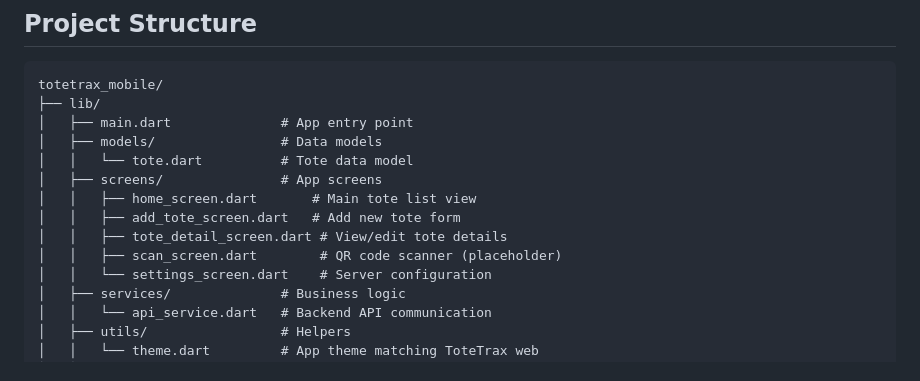
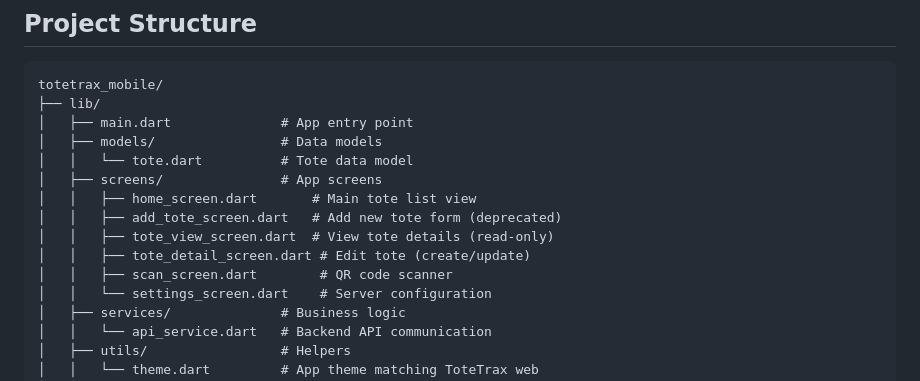
Before and after one commit to lbradshaw/kontainer_companion, a Markdown page: TECHNICAL-DOCS.md, the part around one of its changes. Rendered like a GitHub page.

```diff
--- a/TECHNICAL-DOCS.md
+++ b/TECHNICAL-DOCS.md
@@ -43,9 +43,10 @@ totetrax_mobile/
 │   │   └── tote.dart          # Tote data model
 │   ├── screens/               # App screens
 │   │   ├── home_screen.dart       # Main tote list view
-│   │   ├── add_tote_screen.dart   # Add new tote form
-│   │   ├── tote_detail_screen.dart # View/edit tote details
-│   │   ├── scan_screen.dart        # QR code scanner (placeholder)
+│   │   ├── add_tote_screen.dart   # Add new tote form (deprecated)
+│   │   ├── tote_view_screen.dart  # View tote details (read-only)
+│   │   ├── tote_detail_screen.dart # Edit tote (create/update)
+│   │   ├── scan_screen.dart        # QR code scanner
 │   │   └── settings_screen.dart    # Server configuration
 │   ├── services/              # Business logic
 │   │   └── api_service.dart   # Backend API communication
```
Also changed, not shown: other parts of TECHNICAL-DOCS.md (+37 -17 lines).
